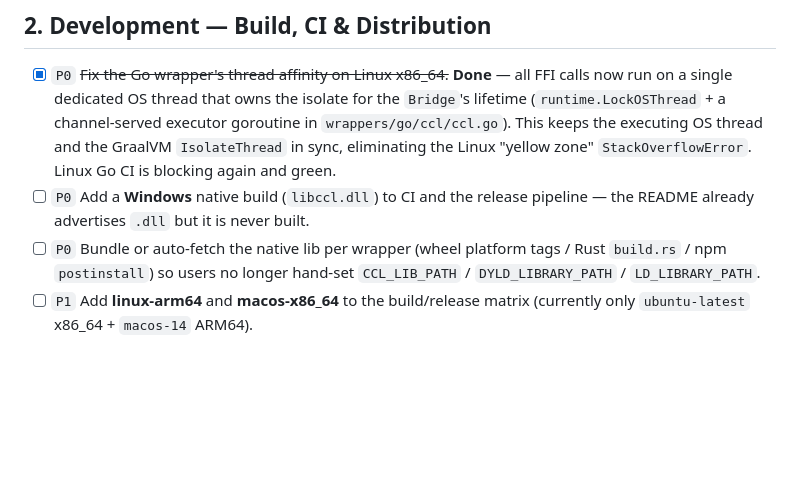
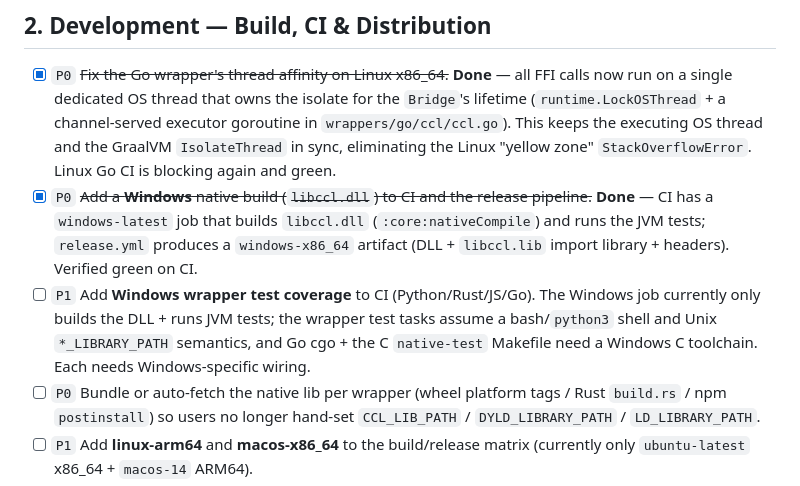
Before and after one commit to bloxbean/cardano-client-bindings, a Markdown page: TODO.md, the part around the change. Drawn GitHub-style; blank space fills up the shorter version.

Commit message:
Mark Windows DLL build done; add Windows wrapper-test follow-up
Co-Authored-By: Claude Opus 4.8 (1M context) <noreply@anthropic.com>

```diff
--- a/TODO.md
+++ b/TODO.md
@@ -32,7 +32,8 @@ but there is no standalone "C wrapper" product.
 ## 2. Development — Build, CI & Distribution
 
 - [x] `P0` ~~Fix the Go wrapper's thread affinity on Linux x86_64.~~ **Done** — all FFI calls now run on a single dedicated OS thread that owns the isolate for the `Bridge`'s lifetime (`runtime.LockOSThread` + a channel-served executor goroutine in `wrappers/go/ccl/ccl.go`). This keeps the executing OS thread and the GraalVM `IsolateThread` in sync, eliminating the Linux "yellow zone" `StackOverflowError`. Linux Go CI is blocking again and green.
-- [ ] `P0` Add a **Windows** native build (`libccl.dll`) to CI and the release pipeline — the README already advertises `.dll` but it is never built.
+- [x] `P0` ~~Add a **Windows** native build (`libccl.dll`) to CI and the release pipeline.~~ **Done** — CI has a `windows-latest` job that builds `libccl.dll` (`:core:nativeCompile`) and runs the JVM tests; `release.yml` produces a `windows-x86_64` artifact (DLL + `libccl.lib` import library + headers). Verified green on CI.
+- [ ] `P1` Add **Windows wrapper test coverage** to CI (Python/Rust/JS/Go). The Windows job currently only builds the DLL + runs JVM tests; the wrapper test tasks assume a bash/`python3` shell and Unix `*_LIBRARY_PATH` semantics, and Go cgo + the C `native-test` Makefile need a Windows C toolchain. Each needs Windows-specific wiring.
 - [ ] `P0` Bundle or auto-fetch the native lib per wrapper (wheel platform tags / Rust `build.rs` / npm `postinstall`) so users no longer hand-set `CCL_LIB_PATH` / `DYLD_LIBRARY_PATH` / `LD_LIBRARY_PATH`.
 - [ ] `P1` Add **linux-arm64** and **macos-x86_64** to the build/release matrix (currently only `ubuntu-latest` x86_64 + `macos-14` ARM64).
 - [ ] `P1` Publish wrappers to registries: PyPI (`ccl`), crates.io (`ccl`), npm (`@bloxbean/ccl`), and tag the Go module for the proxy.
```
